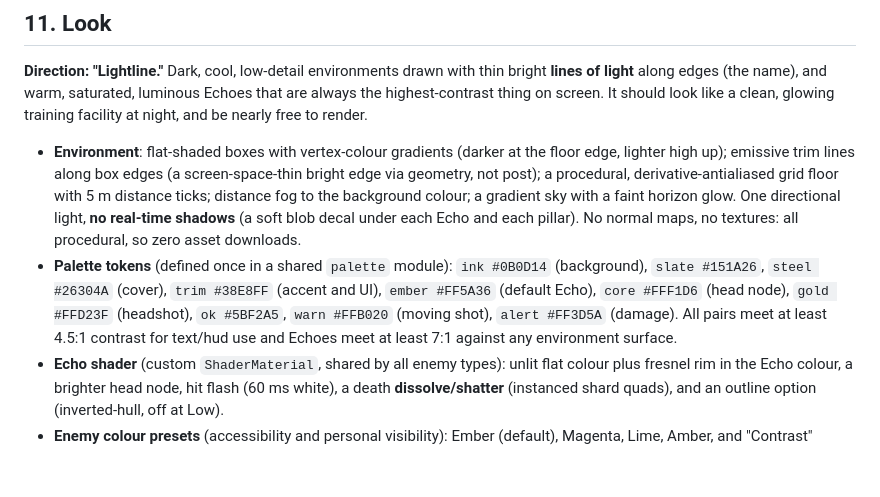
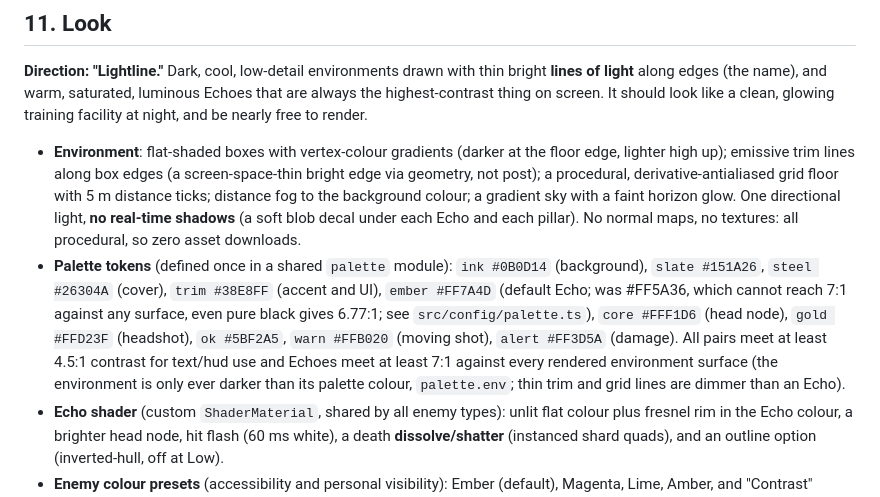
Before and after one commit to omkarbhale/flickline, a Markdown page: docs/design.md, the part around the change. Drawn GitHub-style; blank space fills up the shorter version.

```diff
--- a/docs/design.md
+++ b/docs/design.md
@@ -457,7 +457,7 @@ Coordinates are metres, Y up. The mode scheduler picks anchors by tag and distan
 **Direction: "Lightline."** Dark, cool, low-detail environments drawn with thin bright **lines of light** along edges (the name), and warm, saturated, luminous Echoes that are always the highest-contrast thing on screen. It should look like a clean, glowing training facility at night, and be nearly free to render.
 
 - **Environment**: flat-shaded boxes with vertex-colour gradients (darker at the floor edge, lighter high up); emissive trim lines along box edges (a screen-space-thin bright edge via geometry, not post); a procedural, derivative-antialiased grid floor with 5 m distance ticks; distance fog to the background colour; a gradient sky with a faint horizon glow. One directional light, **no real-time shadows** (a soft blob decal under each Echo and each pillar). No normal maps, no textures: all procedural, so zero asset downloads.
-- **Palette tokens** (defined once in a shared `palette` module): `ink #0B0D14` (background), `slate #151A26`, `steel #26304A` (cover), `trim #38E8FF` (accent and UI), `ember #FF5A36` (default Echo), `core #FFF1D6` (head node), `gold #FFD23F` (headshot), `ok #5BF2A5`, `warn #FFB020` (moving shot), `alert #FF3D5A` (damage). All pairs meet at least 4.5:1 contrast for text/hud use and Echoes meet at least 7:1 against any environment surface.
+- **Palette tokens** (defined once in a shared `palette` module): `ink #0B0D14` (background), `slate #151A26`, `steel #26304A` (cover), `trim #38E8FF` (accent and UI), `ember #FF7A4D` (default Echo; was #FF5A36, which cannot reach 7:1 against any surface, even pure black gives 6.77:1; see `src/config/palette.ts`), `core #FFF1D6` (head node), `gold #FFD23F` (headshot), `ok #5BF2A5`, `warn #FFB020` (moving shot), `alert #FF3D5A` (damage). All pairs meet at least 4.5:1 contrast for text/hud use and Echoes meet at least 7:1 against every rendered environment surface (the environment is only ever darker than its palette colour, `palette.env`; thin trim and grid lines are dimmer than an Echo).
 - **Echo shader** (custom `ShaderMaterial`, shared by all enemy types): unlit flat colour plus fresnel rim in the Echo colour, a brighter head node, hit flash (60 ms white), a death **dissolve/shatter** (instanced shard quads), and an outline option (inverted-hull, off at Low).
 - **Enemy colour presets** (accessibility and personal visibility): Ember (default), Magenta, Lime, Amber, and "Contrast" (white with a black outline). Silhouette and brightness carry the information; colour is not the only cue (shape differs per type).
 - **Effects**: tracers are camera-facing quad strips; impacts are instanced billboards; shards are instanced quads with a vertex shader doing the motion (no CPU per shard); hit pulse is a 3-frame screen-edge shader.
```
Also changed, not shown: docs/art/lightline-high.png (added), docs/art/lightline-low.png (added), docs/art/lightline-medium.png (added), 11 other files.
